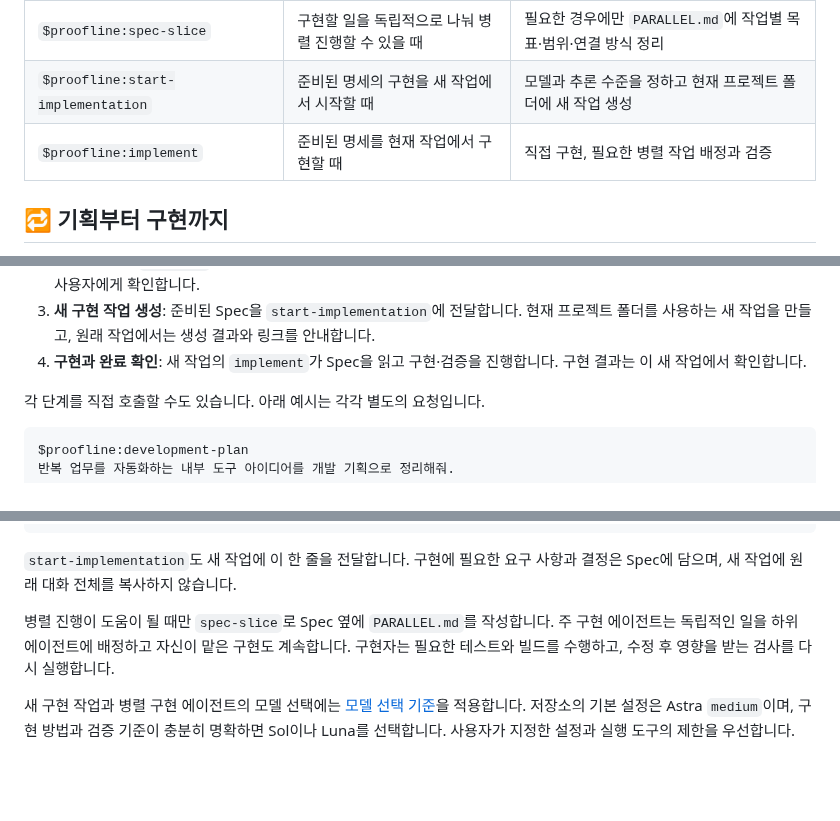
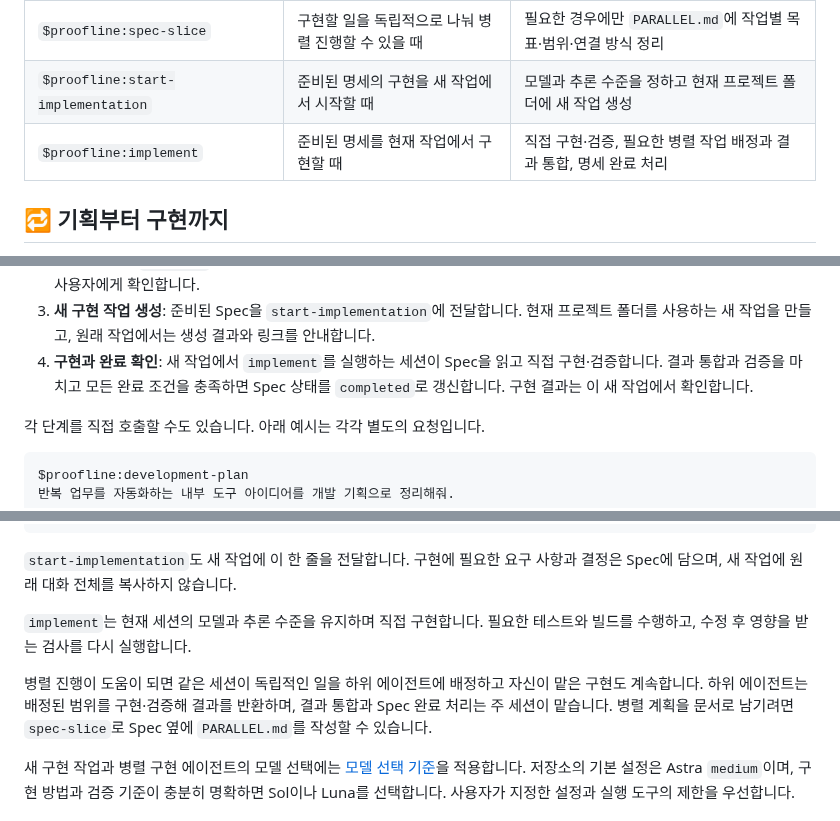
Before and after one commit to semisemil/codex-proofline, a Markdown page: README.md, 3 parts joined by grey strips. Rendered like a GitHub page; blank space fills up the shorter version.

Commit message:
docs: clarify implementation workflow in README

```diff
--- a/README.md
+++ b/README.md
@@ -137,7 +135,7 @@ $proofline:exact-port
 | `$proofline:tenet-me` | 기획·명세·설계가 요청 의도에 맞는지 검토할 때 | 누락된 요구 사항, 검증 방법, 추가 결정이 필요한 부분 확인 |
 | `$proofline:spec-slice` | 구현할 일을 독립적으로 나눠 병렬 진행할 수 있을 때 | 필요한 경우에만 `PARALLEL.md`에 작업별 목표·범위·연결 방식 정리 |
 | `$proofline:start-implementation` | 준비된 명세의 구현을 새 작업에서 시작할 때 | 모델과 추론 수준을 정하고 현재 프로젝트 폴더에 새 작업 생성 |
-| `$proofline:implement` | 준비된 명세를 현재 작업에서 구현할 때 | 직접 구현, 필요한 병렬 작업 배정과 검증 |
+| `$proofline:implement` | 준비된 명세를 현재 작업에서 구현할 때 | 직접 구현·검증, 필요한 병렬 작업 배정과 결과 통합, 명세 완료 처리 |
 
 ## 🔁 기획부터 구현까지
 
@@ -155,7 +153,7 @@ $proofline:figure-it-out
 1. **기획과 명세 준비**: 현재 작업에서 필요한 단계부터 준비합니다. 방향을 정해야 하면 `development-plan`으로 Plan을 작성하고, 요구 사항이 충분히 정리되어 있으면 Spec 작성부터 시작합니다.
 2. **구현 전 검토**: `tenet-me`로 Plan과 Spec을 검토하고 필요한 수정을 반복합니다. 자료만으로 결정할 수 없는 중요한 선택은 사용자에게 확인합니다.
 3. **새 구현 작업 생성**: 준비된 Spec을 `start-implementation`에 전달합니다. 현재 프로젝트 폴더를 사용하는 새 작업을 만들고, 원래 작업에서는 생성 결과와 링크를 안내합니다.
-4. **구현과 완료 확인**: 새 작업의 `implement`가 Spec을 읽고 구현·검증을 진행합니다. 구현 결과는 이 새 작업에서 확인합니다.
+4. **구현과 완료 확인**: 새 작업에서 `implement`를 실행하는 세션이 Spec을 읽고 직접 구현·검증합니다. 결과 통합과 검증을 마치고 모든 완료 조건을 충족하면 Spec 상태를 `completed`로 갱신합니다. 구현 결과는 이 새 작업에서 확인합니다.
 
 각 단계를 직접 호출할 수도 있습니다. 아래 예시는 각각 별도의 요청입니다.
 
@@ -187,7 +185,9 @@ $proofline:implement SPEC-0001
 
 `start-implementation`도 새 작업에 이 한 줄을 전달합니다. 구현에 필요한 요구 사항과 결정은 Spec에 담으며, 새 작업에 원래 대화 전체를 복사하지 않습니다.
 
-병렬 진행이 도움이 될 때만 `spec-slice`로 Spec 옆에 `PARALLEL.md`를 작성합니다. 주 구현 에이전트는 독립적인 일을 하위 에이전트에 배정하고 자신이 맡은 구현도 계속합니다. 구현자는 필요한 테스트와 빌드를 수행하고, 수정 후 영향을 받는 검사를 다시 실행합니다.
+`implement`는 현재 세션의 모델과 추론 수준을 유지하며 직접 구현합니다. 필요한 테스트와 빌드를 수행하고, 수정 후 영향을 받는 검사를 다시 실행합니다.
+
+병렬 진행이 도움이 되면 같은 세션이 독립적인 일을 하위 에이전트에 배정하고 자신이 맡은 구현도 계속합니다. 하위 에이전트는 배정된 범위를 구현·검증해 결과를 반환하며, 결과 통합과 Spec 완료 처리는 주 세션이 맡습니다. 병렬 계획을 문서로 남기려면 `spec-slice`로 Spec 옆에 `PARALLEL.md`를 작성할 수 있습니다.
 
 새 구현 작업과 병렬 구현 에이전트의 모델 선택에는 [모델 선택 기준](skills/start-implementation/assets/model-routing.md)을 적용합니다. 저장소의 기본 설정은 Astra `medium`이며, 구현 방법과 검증 기준이 충분히 명확하면 Sol이나 Luna를 선택합니다. 사용자가 지정한 설정과 실행 도구의 제한을 우선합니다.
 
```
Also changed, not shown: other parts of README.md (+0 -2 lines).
